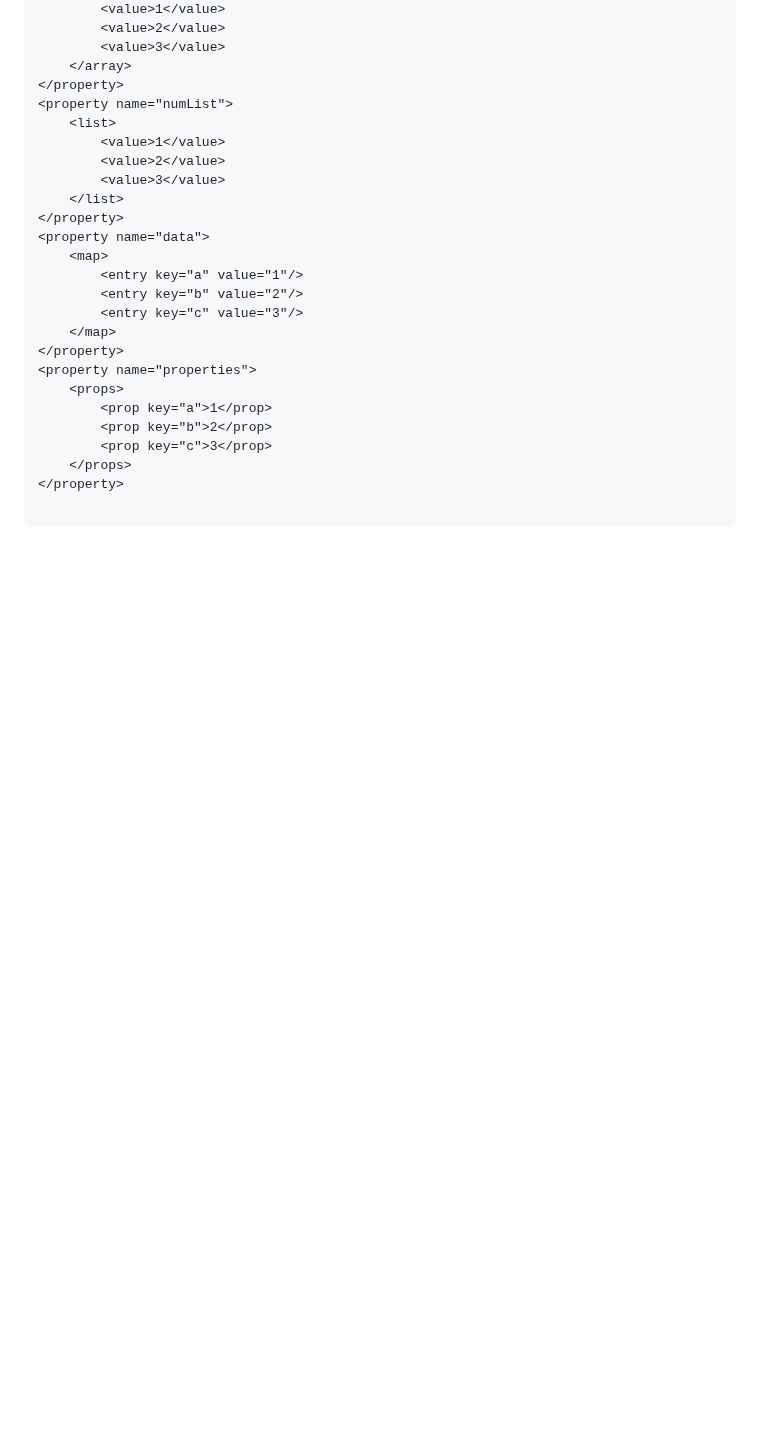
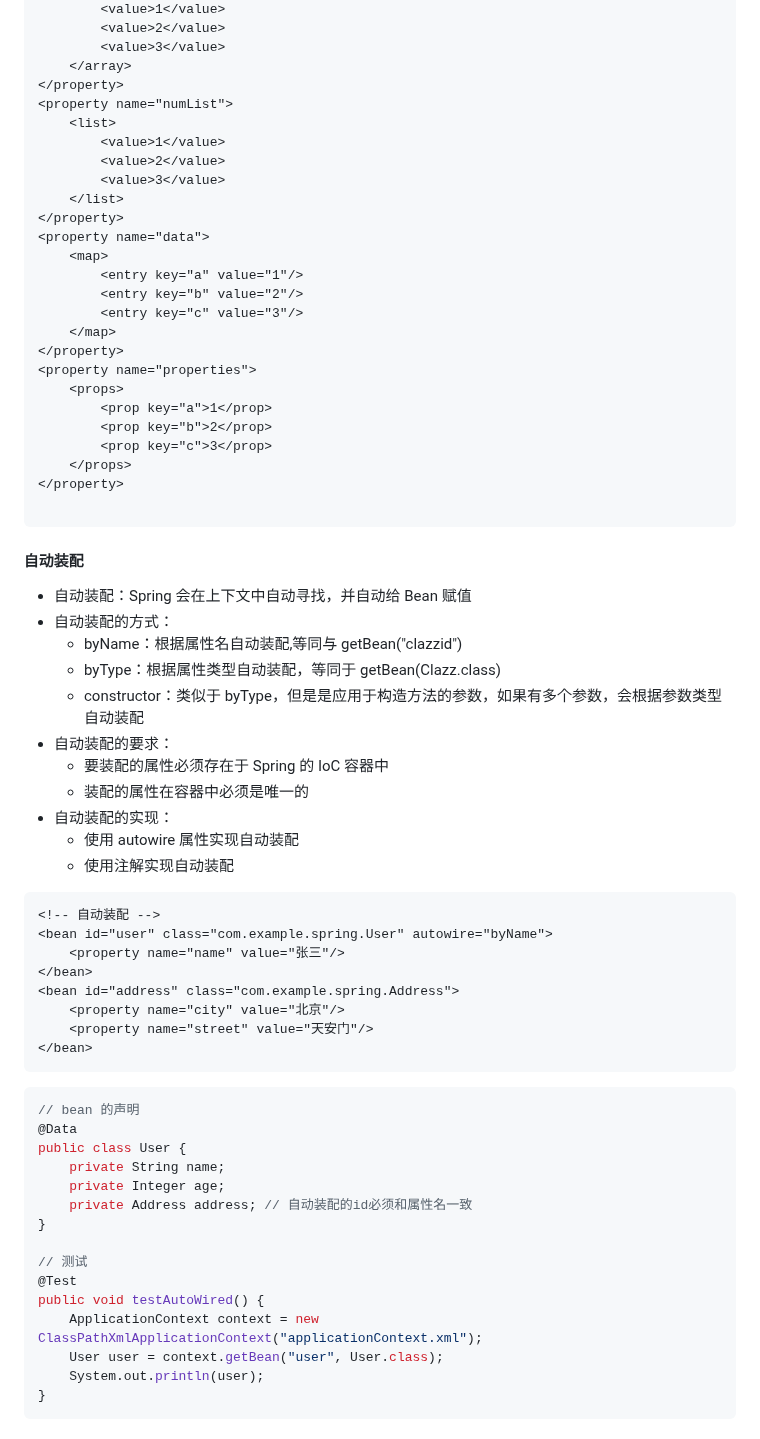
Before and after one commit to 3000-codes/ABC, a Markdown page: java/springframework.md, the part around one of its changes. GitHub-like rendering; blank space fills up the shorter version.

````diff
--- a/java/springframework.md
+++ b/java/springframework.md
@@ -245,3 +245,47 @@ context.close();
 </property>
 
 ```
+
+#### 自动装配
+
+- 自动装配：Spring 会在上下文中自动寻找，并自动给 Bean 赋值
+- 自动装配的方式：
+  - byName：根据属性名自动装配,等同与 getBean("clazzid")
+  - byType：根据属性类型自动装配，等同于 getBean(Clazz.class)
+  - constructor：类似于 byType，但是是应用于构造方法的参数，如果有多个参数，会根据参数类型自动装配
+- 自动装配的要求：
+  - 要装配的属性必须存在于 Spring 的 IoC 容器中
+  - 装配的属性在容器中必须是唯一的
+- 自动装配的实现：
+  - 使用 autowire 属性实现自动装配
+  - 使用注解实现自动装配
+
+```xml
+<!-- 自动装配 -->
+<bean id="user" class="com.example.spring.User" autowire="byName">
+    <property name="name" value="张三"/>
+</bean>
+<bean id="address" class="com.example.spring.Address">
+    <property name="city" value="北京"/>
+    <property name="street" value="天安门"/>
+</bean>
+```
+
+```java
+// bean 的声明
+@Data
+public class User {
+    private String name;
+    private Integer age;
+    private Address address; // 自动装配的id必须和属性名一致
+}
+
+// 测试
+@Test
+public void testAutoWired() {
+    ApplicationContext context = new ClassPathXmlApplicationContext("applicationContext.xml");
+    User user = context.getBean("user", User.class);
+    System.out.println(user);
+}
+```
+
````
Also changed, not shown: other parts of java/springframework.md (+81 -0 lines).
